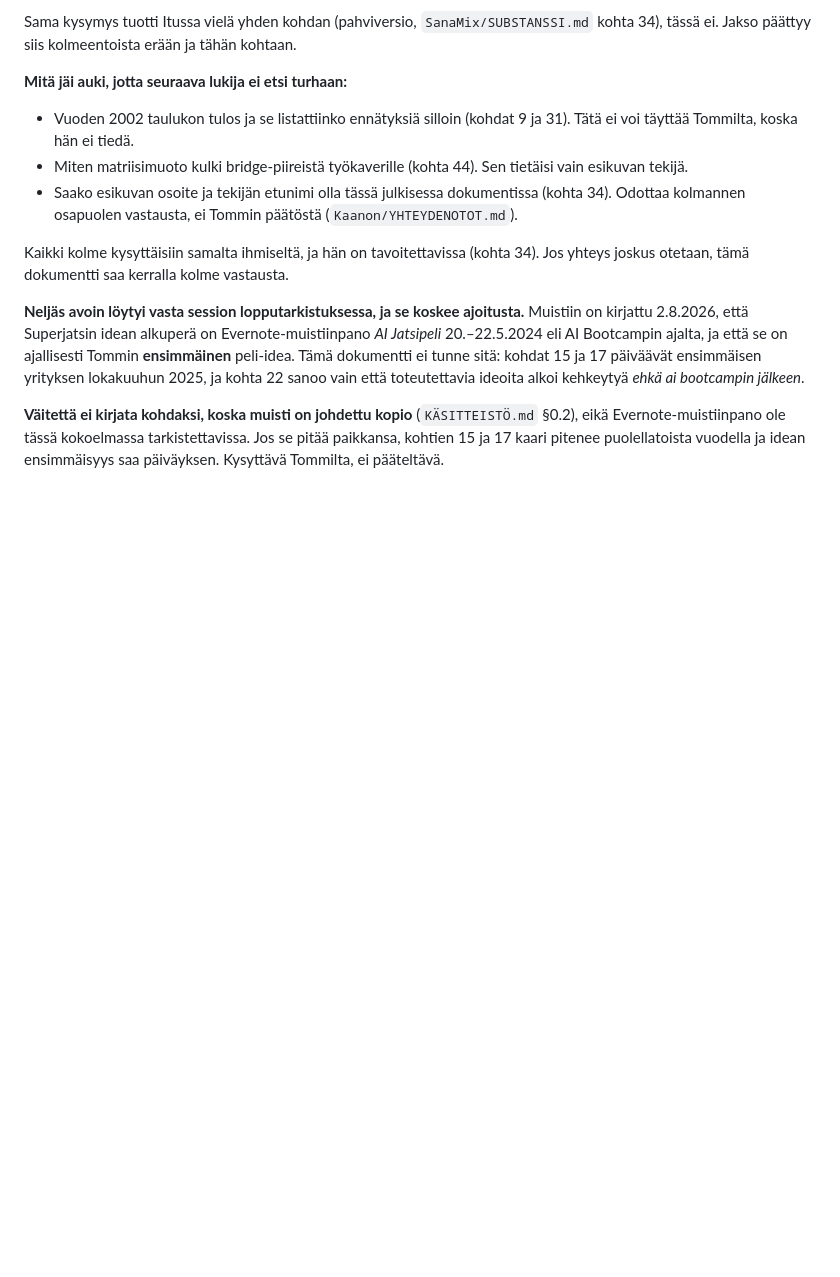
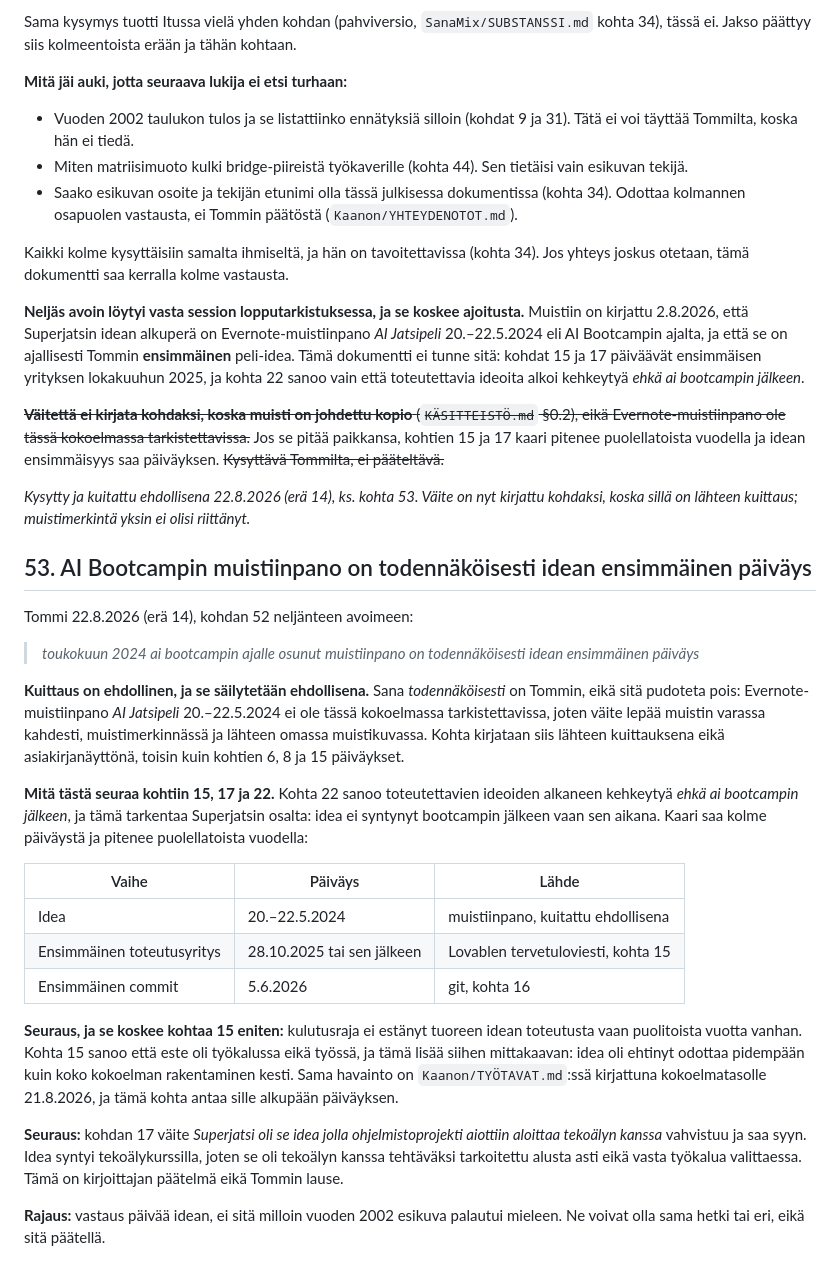
Before and after one commit to tommihaa/Superjatsi, a Markdown page: SUBSTANSSI.md, the part around the change. Rendered like a GitHub page; blank space fills up the shorter version.

Commit message:
Substanssi: idean päiväys AI Bootcampiin, kohdan 52 neljäs avoin kuitattu

```diff
--- a/SUBSTANSSI.md
+++ b/SUBSTANSSI.md
@@ -1301,7 +1301,49 @@ peli-idea. Tämä dokumentti ei tunne sitä: kohdat 15 ja 17 päiväävät ensim
 lokakuuhun 2025, ja kohta 22 sanoo vain että toteutettavia ideoita alkoi kehkeytyä *ehkä ai
 bootcampin jälkeen*.
 
-**Väitettä ei kirjata kohdaksi, koska muisti on johdettu kopio** (`KÄSITTEISTÖ.md` §0.2), eikä
-Evernote-muistiinpano ole tässä kokoelmassa tarkistettavissa. Jos se pitää paikkansa, kohtien
-15 ja 17 kaari pitenee puolellatoista vuodella ja idean ensimmäisyys saa päiväyksen. Kysyttävä
-Tommilta, ei pääteltävä.
+~~**Väitettä ei kirjata kohdaksi, koska muisti on johdettu kopio** (`KÄSITTEISTÖ.md` §0.2), eikä
+Evernote-muistiinpano ole tässä kokoelmassa tarkistettavissa.~~ Jos se pitää paikkansa, kohtien
+15 ja 17 kaari pitenee puolellatoista vuodella ja idean ensimmäisyys saa päiväyksen. ~~Kysyttävä
+Tommilta, ei pääteltävä.~~
+
+*Kysytty ja kuitattu ehdollisena 22.8.2026 (erä 14), ks. kohta 53. Väite on nyt kirjattu
+kohdaksi, koska sillä on lähteen kuittaus; muistimerkintä yksin ei olisi riittänyt.*
+
+
+## 53. AI Bootcampin muistiinpano on todennäköisesti idean ensimmäinen päiväys
+
+Tommi 22.8.2026 (erä 14), kohdan 52 neljänteen avoimeen:
+
+> *toukokuun 2024 ai bootcampin ajalle osunut muistiinpano on todennäköisesti idean
+> ensimmäinen päiväys*
+
+**Kuittaus on ehdollinen, ja se säilytetään ehdollisena.** Sana *todennäköisesti* on Tommin,
+eikä sitä pudoteta pois: Evernote-muistiinpano *AI Jatsipeli* 20.–22.5.2024 ei ole tässä
+kokoelmassa tarkistettavissa, joten väite lepää muistin varassa kahdesti, muistimerkinnässä ja
+lähteen omassa muistikuvassa. Kohta kirjataan siis lähteen kuittauksena eikä asiakirjanäyttönä,
+toisin kuin kohtien 6, 8 ja 15 päiväykset.
+
+**Mitä tästä seuraa kohtiin 15, 17 ja 22.** Kohta 22 sanoo toteutettavien ideoiden alkaneen
+kehkeytyä *ehkä ai bootcampin jälkeen*, ja tämä tarkentaa Superjatsin osalta: idea ei syntynyt
+bootcampin jälkeen vaan sen aikana. Kaari saa kolme päiväystä ja pitenee puolellatoista
+vuodella:
+
+| Vaihe | Päiväys | Lähde |
+|---|---|---|
+| Idea | 20.–22.5.2024 | muistiinpano, kuitattu ehdollisena |
+| Ensimmäinen toteutusyritys | 28.10.2025 tai sen jälkeen | Lovablen tervetuloviesti, kohta 15 |
+| Ensimmäinen commit | 5.6.2026 | git, kohta 16 |
+
+**Seuraus, ja se koskee kohtaa 15 eniten:** kulutusraja ei estänyt tuoreen idean toteutusta
+vaan puolitoista vuotta vanhan. Kohta 15 sanoo että este oli työkalussa eikä työssä, ja tämä
+lisää siihen mittakaavan: idea oli ehtinyt odottaa pidempään kuin koko kokoelman rakentaminen
+kesti. Sama havainto on `Kaanon/TYÖTAVAT.md`:ssä kirjattuna kokoelmatasolle 21.8.2026, ja
+tämä kohta antaa sille alkupään päiväyksen.
+
+**Seuraus:** kohdan 17 väite *Superjatsi oli se idea jolla ohjelmistoprojekti aiottiin aloittaa
+tekoälyn kanssa* vahvistuu ja saa syyn. Idea syntyi tekoälykurssilla, joten se oli tekoälyn
+kanssa tehtäväksi tarkoitettu alusta asti eikä vasta työkalua valittaessa. Tämä on kirjoittajan
+päätelmä eikä Tommin lause.
+
+**Rajaus:** vastaus päivää idean, ei sitä milloin vuoden 2002 esikuva palautui mieleen. Ne
+voivat olla sama hetki tai eri, eikä sitä päätellä.
```
